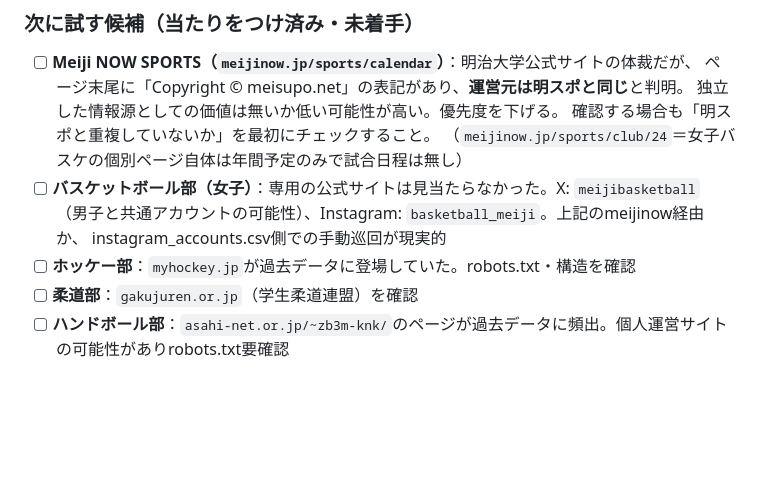
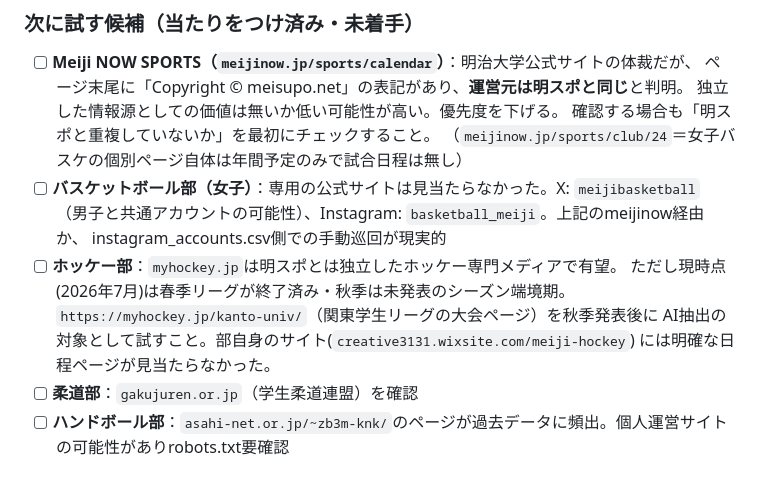
Before and after one commit to ichisasa/meiji-oen-calendar, a Markdown page: todo.md, the part around the change. GitHub-like rendering; blank space fills up the shorter version.

```diff
--- a/todo.md
+++ b/todo.md
@@ -39,7 +39,11 @@
 - [ ] **バスケットボール部（女子）**：専用の公式サイトは見当たらなかった。X: `meijibasketball`
       （男子と共通アカウントの可能性）、Instagram: `basketball_meiji`。上記のmeijinow経由か、
       instagram_accounts.csv側での手動巡回が現実的
-- [ ] **ホッケー部**：`myhockey.jp`が過去データに登場していた。robots.txt・構造を確認
+- [ ] **ホッケー部**：`myhockey.jp`は明スポとは独立したホッケー専門メディアで有望。
+      ただし現時点(2026年7月)は春季リーグが終了済み・秋季は未発表のシーズン端境期。
+      `https://myhockey.jp/kanto-univ/`（関東学生リーグの大会ページ）を秋季発表後に
+      AI抽出の対象として試すこと。部自身のサイト(`creative3131.wixsite.com/meiji-hockey`)
+      には明確な日程ページが見当たらなかった。
 - [ ] **柔道部**：`gakujuren.or.jp`（学生柔道連盟）を確認
 - [ ] **ハンドボール部**：`asahi-net.or.jp/~zb3m-knk/`のページが過去データに頻出。個人運営サイトの可能性がありrobots.txt要確認
 
```
